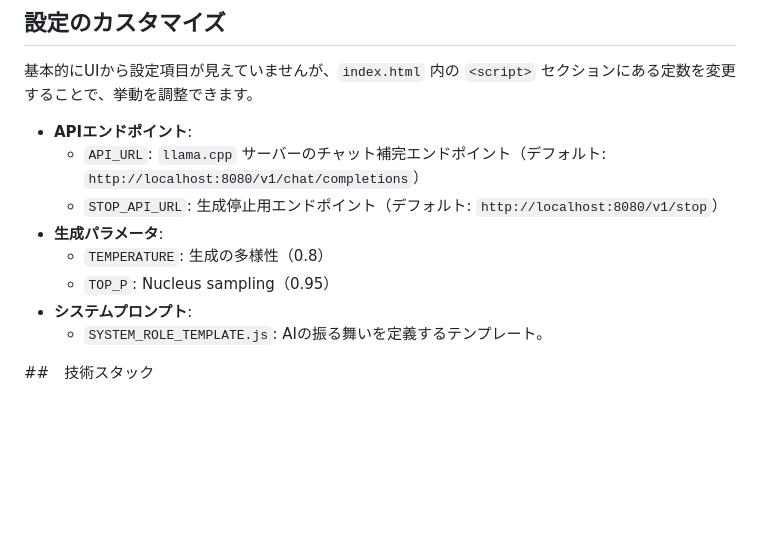
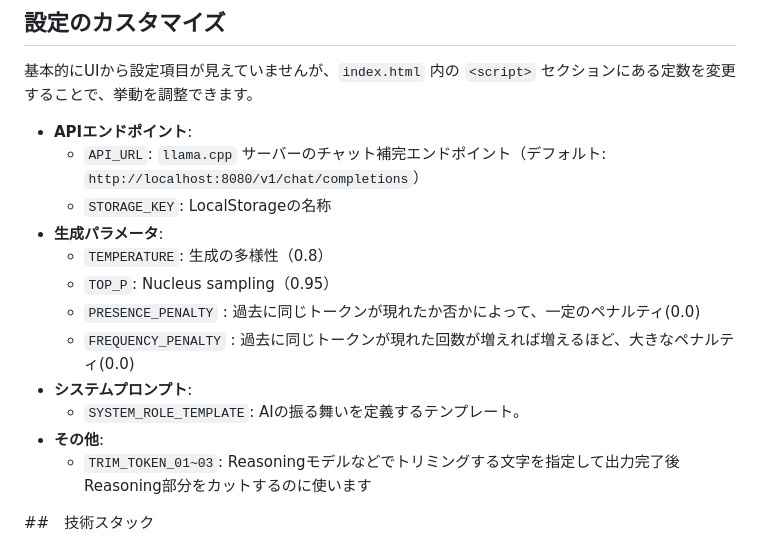
Before and after one commit to YoutechA320U/llama.cpp_SimpleWebUI, a Markdown page: README.md, the part around the change. GitHub-like rendering; blank space fills up the shorter version.

```diff
--- a/README.md
+++ b/README.md
@@ -44,12 +44,16 @@
 
 - **APIエンドポイント**:
   - `API_URL`: `llama.cpp` サーバーのチャット補完エンドポイント（デフォルト: `http://localhost:8080/v1/chat/completions`）
-  - `STOP_API_URL`: 生成停止用エンドポイント（デフォルト: `http://localhost:8080/v1/stop`）
+  - `STORAGE_KEY`: LocalStorageの名称
 - **生成パラメータ**:
   - `TEMPERATURE`: 生成の多様性（0.8）
   - `TOP_P`: Nucleus sampling（0.95）
+  - `PRESENCE_PENALTY` : 過去に同じトークンが現れたか否かによって、一定のペナルティ(0.0)
+  - `FREQUENCY_PENALTY` : 過去に同じトークンが現れた回数が増えれば増えるほど、大きなペナルティ(0.0)
 - **システムプロンプト**:
-  - `SYSTEM_ROLE_TEMPLATE.js`: AIの振る舞いを定義するテンプレート。
+  - `SYSTEM_ROLE_TEMPLATE`: AIの振る舞いを定義するテンプレート。
+- **その他**:
+  - `TRIM_TOKEN_01~03`: Reasoningモデルなどでトリミングする文字を指定して出力完了後Reasoning部分をカットするのに使います
 
 ##　技術スタック
 
```
